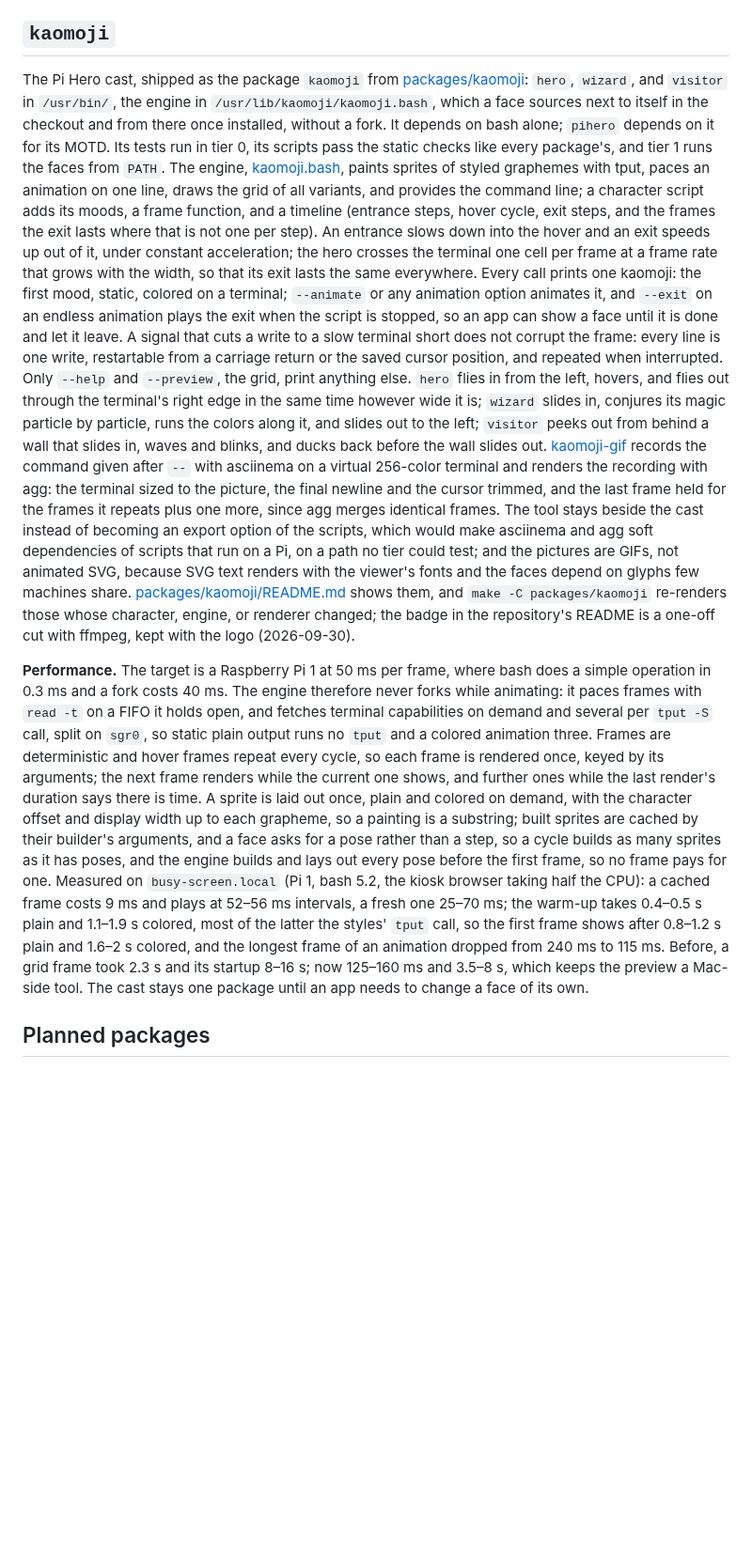
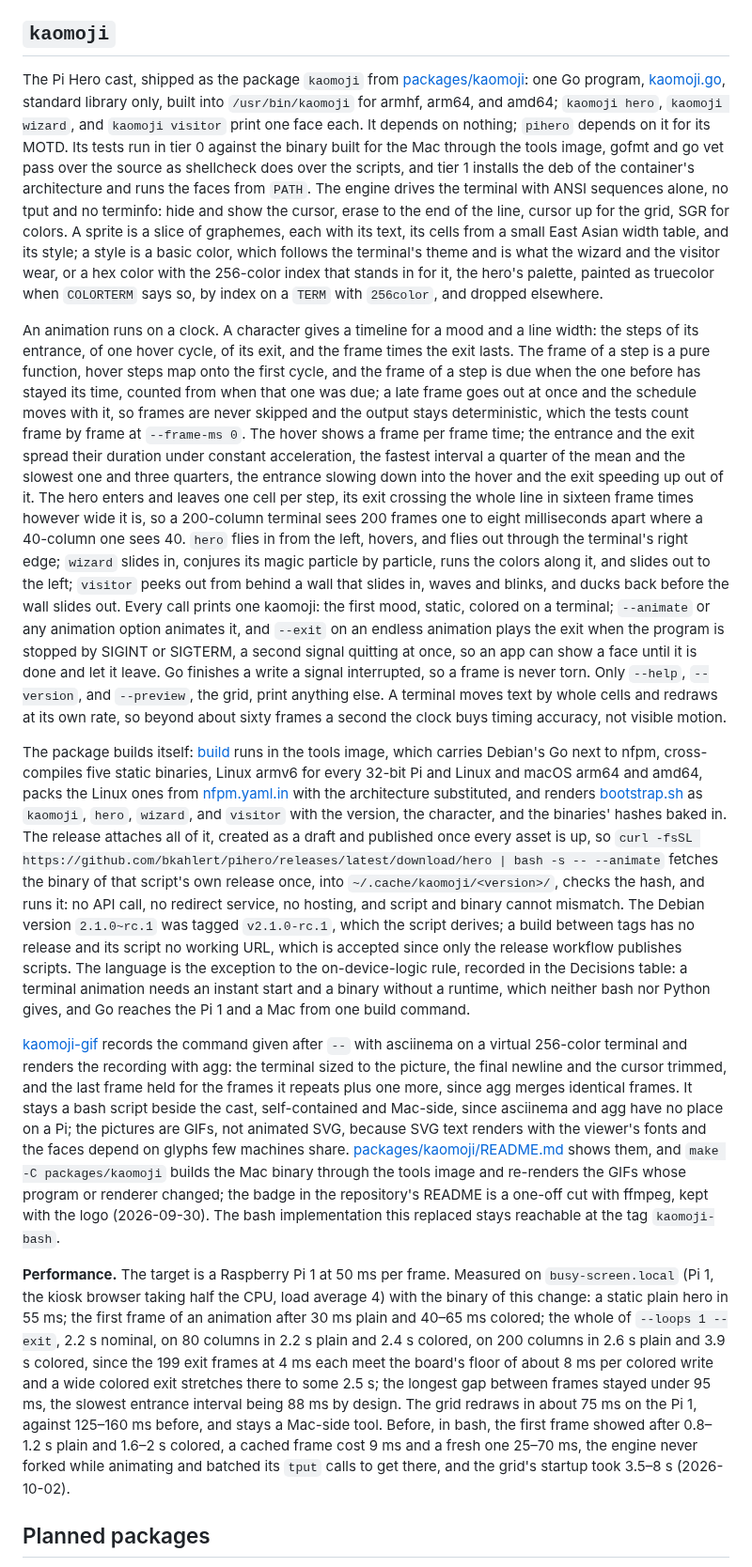
Before and after one commit to bkahlert/pihero, a Markdown page: docs/design.md, the part around one of its changes. Shown at 94% size. Drawn GitHub-style; blank space fills up the shorter version.

Commit message:
docs(kaomoji): the cast in Go, measured on the Pi 1

```diff
--- a/docs/design.md
+++ b/docs/design.md
@@ -224,44 +224,68 @@ comes up seconds after the kiosk would otherwise have loaded an error page for t
 
 ## `kaomoji`
 
-The Pi Hero cast, shipped as the package `kaomoji` from [packages/kaomoji](../packages/kaomoji): `hero`, `wizard`, and
-`visitor` in `/usr/bin/`, the engine in `/usr/lib/kaomoji/kaomoji.bash`, which a face sources next to itself in the
-checkout and from there once installed, without a fork. It depends on bash alone; `pihero` depends on it for its MOTD.
-Its tests run in tier 0, its scripts pass the static checks like every package's, and tier 1 runs the faces from `PATH`. The engine,
-[kaomoji.bash](../packages/kaomoji/kaomoji.bash), paints sprites of styled graphemes with tput, paces an animation on one
-line, draws the grid of all variants, and provides the command line; a character script adds its moods, a frame function,
-and a timeline (entrance steps, hover cycle, exit steps, and the frames the exit lasts where that is not one per step).
-An entrance slows down into the hover and an exit speeds up out of it, under constant acceleration; the hero crosses the
-terminal one cell per frame at a frame rate that grows with the width, so that its exit lasts the same everywhere.
-Every call prints one kaomoji: the first mood, static, colored on a
-terminal; `--animate` or any animation option animates it, and `--exit` on an endless animation plays the exit when the script
-is stopped, so an app can show a face until it is done and let it leave. A signal that cuts a write to a slow terminal
-short does not corrupt the frame: every line is one write, restartable from a carriage return or the saved cursor
-position, and repeated when interrupted. Only `--help` and `--preview`, the grid, print anything else. `hero` flies in from the left, hovers, and flies out through the terminal's right edge in the same time however wide it is;
-`wizard` slides in, conjures its magic particle by particle, runs the colors along it, and slides out to the left;
-`visitor` peeks out from behind a wall that slides in, waves and blinks, and ducks back before the wall slides out.
+The Pi Hero cast, shipped as the package `kaomoji` from [packages/kaomoji](../packages/kaomoji): one Go program,
+[kaomoji.go](../packages/kaomoji/kaomoji.go), standard library only, built into `/usr/bin/kaomoji` for armhf, arm64, and
+amd64; `kaomoji hero`, `kaomoji wizard`, and `kaomoji visitor` print one face each. It depends on nothing; `pihero` depends
+on it for its MOTD. Its tests run in tier 0 against the binary built for the Mac through the tools image, gofmt and go vet
+pass over the source as shellcheck does over the scripts, and tier 1 installs the deb of the container's architecture and
+runs the faces from `PATH`. The engine drives the terminal with ANSI sequences alone, no tput and no terminfo: hide and
+show the cursor, erase to the end of the line, cursor up for the grid, SGR for colors. A sprite is a slice of graphemes,
+each with its text, its cells from a small East Asian width table, and its style; a style is a basic color, which follows
+the terminal's theme and is what the wizard and the visitor wear, or a hex color with the 256-color index that stands in
+for it, the hero's palette, painted as truecolor when `COLORTERM` says so, by index on a `TERM` with `256color`, and
+dropped elsewhere.
+
+An animation runs on a clock. A character gives a timeline for a mood and a line width: the steps of its entrance, of one
+hover cycle, of its exit, and the frame times the exit lasts. The frame of a step is a pure function, hover steps map
+onto the first cycle, and the frame of a step is due when the one before has stayed its time, counted from when that one
+was due; a late frame goes out at once and the schedule moves with it, so frames are never skipped and the output stays
+deterministic, which the tests count frame by frame at `--frame-ms 0`. The hover shows a frame per frame time; the
+entrance and the exit spread their duration under constant acceleration, the fastest interval a quarter of the mean and
+the slowest one and three quarters, the entrance slowing down into the hover and the exit speeding up out of it. The hero
+enters and leaves one cell per step, its exit crossing the whole line in sixteen frame times however wide it is, so a
+200-column terminal sees 200 frames one to eight milliseconds apart where a 40-column one sees 40. `hero` flies in from
+the left, hovers, and flies out through the terminal's right edge; `wizard` slides in, conjures its magic particle by
+particle, runs the colors along it, and slides out to the left; `visitor` peeks out from behind a wall that slides in,
+waves and blinks, and ducks back before the wall slides out. Every call prints one kaomoji: the first mood, static,
+colored on a terminal; `--animate` or any animation option animates it, and `--exit` on an endless animation plays the
+exit when the program is stopped by SIGINT or SIGTERM, a second signal quitting at once, so an app can show a face until
+it is done and let it leave. Go finishes a write a signal interrupted, so a frame is never torn. Only `--help`,
+`--version`, and `--preview`, the grid, print anything else. A terminal moves text by whole cells and redraws at its own
+rate, so beyond about sixty frames a second the clock buys timing accuracy, not visible motion.
+
+The package builds itself: [build](../packages/kaomoji/build) runs in the tools image, which carries Debian's Go next to
+nfpm, cross-compiles five static binaries, Linux armv6 for every 32-bit Pi and Linux and macOS arm64 and amd64, packs the
+Linux ones from [nfpm.yaml.in](../packages/kaomoji/nfpm.yaml.in) with the architecture substituted, and renders
+[bootstrap.sh](../packages/kaomoji/bootstrap.sh) as `kaomoji`, `hero`, `wizard`, and `visitor` with the version, the
+character, and the binaries' hashes baked in. The release attaches all of it, created as a draft and published once every
+asset is up, so `curl -fsSL https://github.com/bkahlert/pihero/releases/latest/download/hero | bash -s -- --animate`
+fetches the binary of that script's own release once, into `~/.cache/kaomoji/<version>/`, checks the hash, and runs it: no
+API call, no redirect service, no hosting, and script and binary cannot mismatch. The Debian version `2.1.0~rc.1` was
+tagged `v2.1.0-rc.1`, which the script derives; a build between tags has no release and its script no working URL, which
+is accepted since only the release workflow publishes scripts. The language is the exception to the on-device-logic rule,
+recorded in the Decisions table: a terminal animation needs an instant start and a binary without a runtime, which neither
+bash nor Python gives, and Go reaches the Pi 1 and a Mac from one build command.
+
 [kaomoji-gif](../packages/kaomoji/kaomoji-gif) records the command given after `--` with asciinema on a virtual 256-color
-terminal and renders the recording with agg: the terminal sized to the picture, the final newline and the cursor trimmed, and
-the last frame held for the frames it repeats plus one more, since agg merges identical frames. The tool stays beside the cast
-instead of becoming an export option of the scripts, which would make asciinema and agg soft dependencies of scripts that run
-on a Pi, on a path no tier could test; and the pictures are GIFs, not animated SVG, because SVG text renders with the viewer's
-fonts and the faces depend on glyphs few machines share. [packages/kaomoji/README.md](../packages/kaomoji/README.md) shows
-them, and `make -C packages/kaomoji` re-renders those whose character, engine, or renderer changed; the badge in the
-repository's README is a one-off cut with ffmpeg, kept with the logo (2026-09-30).
+terminal and renders the recording with agg: the terminal sized to the picture, the final newline and the cursor trimmed,
+and the last frame held for the frames it repeats plus one more, since agg merges identical frames. It stays a bash script
+beside the cast, self-contained and Mac-side, since asciinema and agg have no place on a Pi; the pictures are GIFs, not
+animated SVG, because SVG text renders with the viewer's fonts and the faces depend on glyphs few machines share.
+[packages/kaomoji/README.md](../packages/kaomoji/README.md) shows them, and `make -C packages/kaomoji` builds the Mac
+binary through the tools image and re-renders the GIFs whose program or renderer changed; the badge in the repository's
+README is a one-off cut with ffmpeg, kept with the logo (2026-09-30). The bash implementation this replaced stays
+reachable at the tag `kaomoji-bash`.
 
-**Performance.** The target is a Raspberry Pi 1 at 50 ms per frame, where bash does a simple operation in 0.3 ms and a fork
-costs 40 ms. The engine therefore never forks while animating: it paces frames with `read -t` on a FIFO it holds open, and
-fetches terminal capabilities on demand and several per `tput -S` call, split on `sgr0`, so static plain output runs no `tput`
-and a colored animation three. Frames are deterministic and hover frames repeat every cycle, so each frame is rendered once,
-keyed by its arguments; the next frame renders while the current one shows, and further ones while the last render's
-duration says there is time. A sprite is laid out once, plain and colored on demand, with the character offset and display
-width up to each grapheme, so a painting is a substring; built sprites are cached by their builder's arguments, and a face
-asks for a pose rather than a step, so a cycle builds as many sprites as it has poses, and the engine builds and lays out
-every pose before the first frame, so no frame pays for one. Measured on `busy-screen.local` (Pi 1, bash 5.2, the kiosk
-browser taking half the CPU): a cached frame costs 9 ms and plays at 52–56 ms intervals, a fresh one 25–70 ms; the warm-up
-takes 0.4–0.5 s plain and 1.1–1.9 s colored, most of the latter the styles' `tput` call, so the first frame shows after
-0.8–1.2 s plain and 1.6–2 s colored, and the longest frame of an animation dropped from 240 ms to 115 ms. Before, a grid frame took 2.3 s and its startup 8–16 s; now 125–160 ms and 3.5–8 s, which keeps
-the preview a Mac-side tool. The cast stays one package until an app needs to change a face of its own.
+**Performance.** The target is a Raspberry Pi 1 at 50 ms per frame. Measured on `busy-screen.local` (Pi 1, the kiosk
+browser taking half the CPU, load average 4) with the binary of this change: a static plain hero in 55 ms; the first frame
+of an animation after 30 ms plain and 40–65 ms colored; the whole of `--loops 1 --exit`, 2.2 s nominal, on 80 columns in
+2.2 s plain and 2.4 s colored, on 200 columns in 2.6 s plain and 3.9 s colored, since the 199 exit frames at 4 ms each
+meet the board's floor of about 8 ms per colored write and a wide colored exit stretches there to some 2.5 s; the longest
+gap between frames stayed under 95 ms, the slowest entrance interval being 88 ms by design. The grid redraws in about
+75 ms on the Pi 1, against 125–160 ms before, and stays a Mac-side tool. Before, in bash, the first frame showed after
+0.8–1.2 s plain and 1.6–2 s colored, a cached frame cost 9 ms and a fresh one 25–70 ms, the engine never forked while
+animating and batched its `tput` calls to get there, and the grid's startup took 3.5–8 s (2026-10-02).
 
 ## Planned packages
 
```
Also changed, not shown: other parts of docs/design.md (+9 -9 lines), README.md (+1 -1 lines), docs/testing.md (+11 -2 lines).
